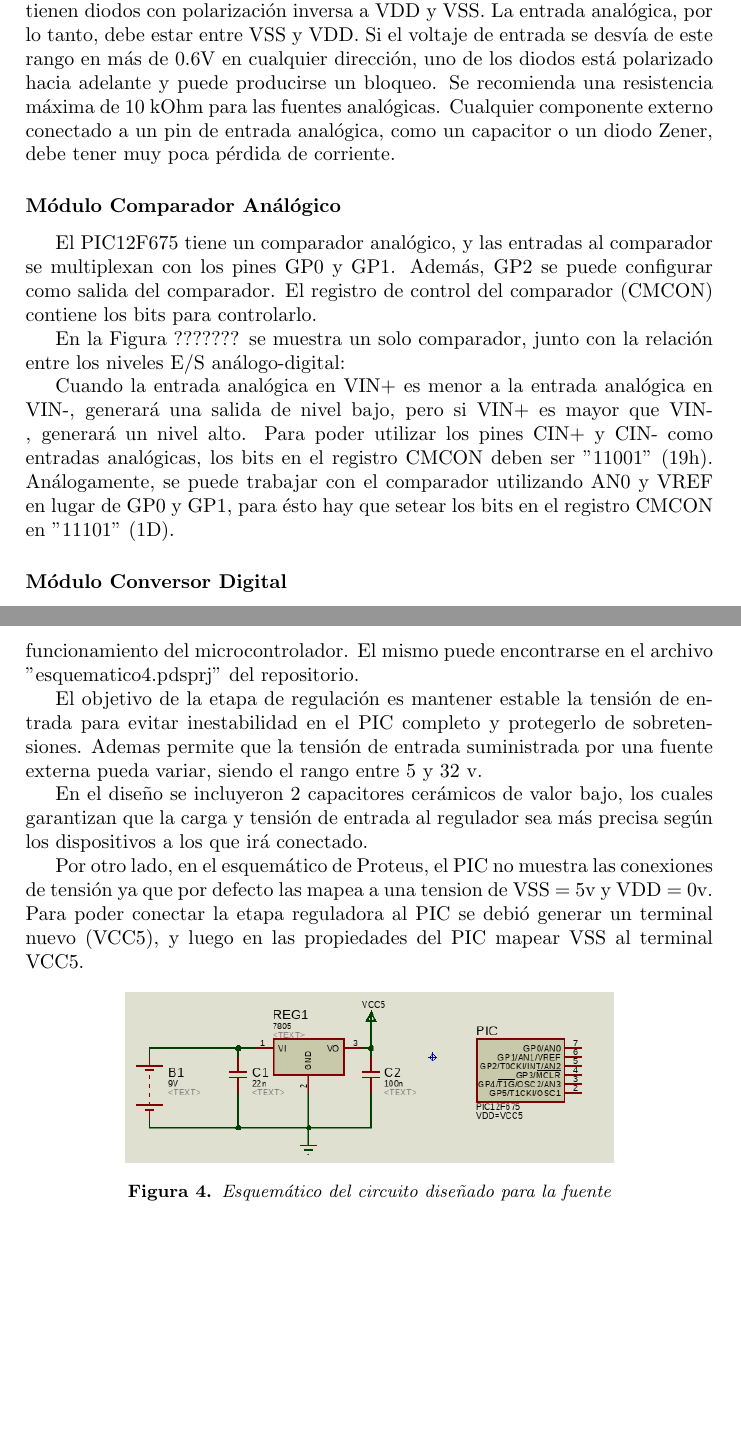
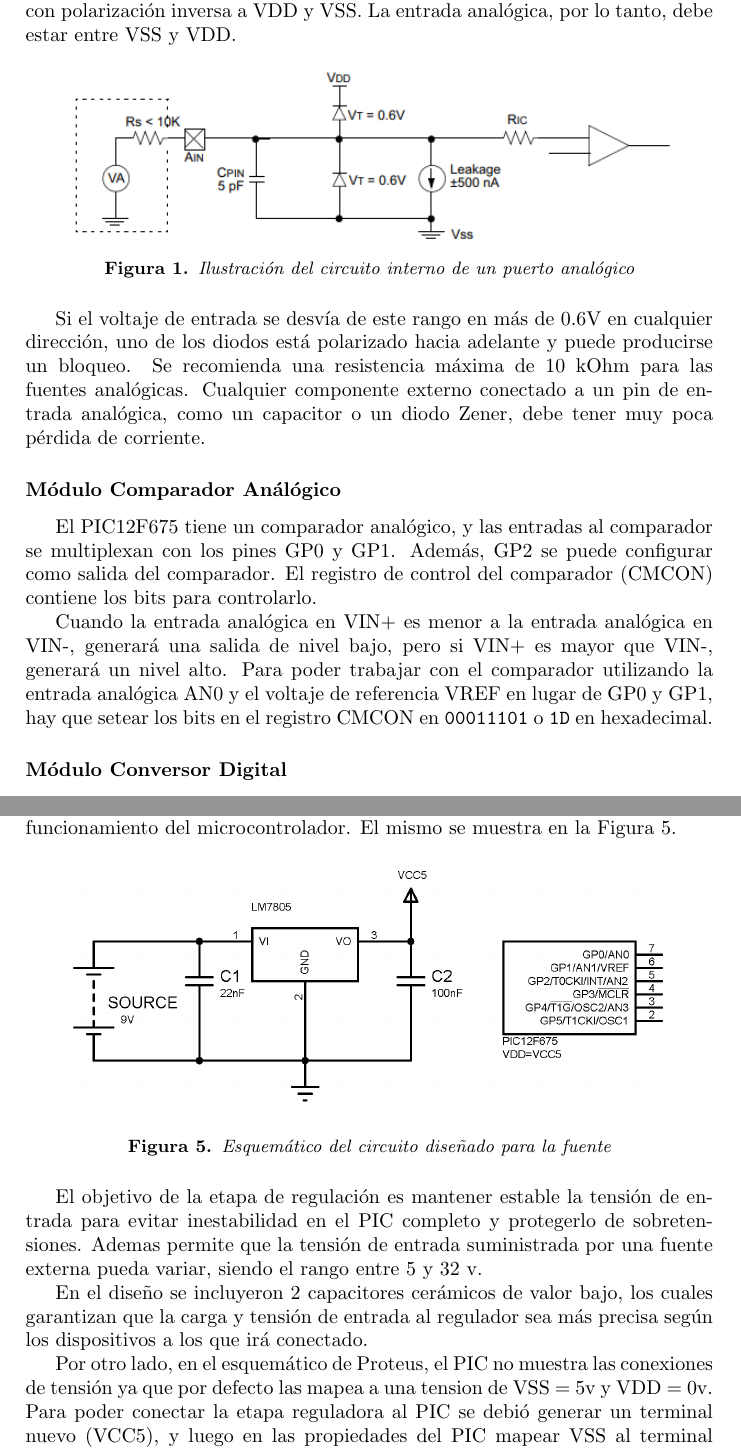
Before and after one commit to HeraclitoDeEfeso/LaboratorioMicro2020, a LaTeX paper (TP2/doc/informe.tex): two parts of pages 2 and 7 of 9 before the commit and two parts of pages 2 and 7 of 10 after it, joined at a grey line, cut so that both start at the same text, the shorter picture padded with empty space. Compiled offline with pdfLaTeX.

Commit message:
Agrego figuras. Corrijo nombres de archivo

```diff
--- a/TP2/doc/informe.tex
+++ b/TP2/doc/informe.tex
@@ -87,14 +87,20 @@ labelfont=bf,textfont=it}
 
 \subsection*{Características de los Puertos Analógicos}
 
-En la Figura ?????? se muestra un circuito simplificado para una
-entrada analógica. Como los pines analógicos están conectados
-a una salida digital, tienen diodos con polarización inversa a VDD y VSS.
-La entrada analógica, por lo tanto, debe estar entre VSS y VDD.
+En la Figura \ref{fig:analog-pin} se muestra un circuito simplificado
+para una entrada analógica. Como los pines analógicos están conectados
+a una salida digital, tienen diodos con polarización inversa a VDD y
+VSS. La entrada analógica, por lo tanto, debe estar entre VSS y VDD.
+
+\begin{figure}[h]\centering
+    \includegraphics[height=3cm]{informefig4.png}
+    \caption{Ilustración del circuito interno de un puerto analógico}
+    \label{fig:analog-pin}
+\end{figure}
+
 Si el voltaje de entrada se desvía de este rango en más de 0.6V
 en cualquier dirección, uno de los diodos está polarizado hacia adelante
-y puede producirse un bloqueo.
-Se recomienda una resistencia máxima de 10 kOhm para las fuentes analógicas.
+y puede producirse un bloqueo. Se recomienda una resistencia máxima de 10 kOhm para las fuentes analógicas.
 Cualquier componente externo conectado a un pin de entrada analógica,
 como un capacitor o un diodo Zener, debe tener muy poca pérdida de corriente.
 
@@ -106,27 +112,24 @@ Además, GP2 se puede configurar como salida del comparador.
 El registro de control del comparador (CMCON) contiene
 los bits para controlarlo.
 
-En la Figura ??????? se muestra un solo comparador, junto con
-la relación entre los niveles E/S análogo-digital:
-
 Cuando la entrada analógica en VIN+ es menor a la entrada
 analógica en VIN-, generará una salida de nivel bajo, pero si VIN+
 es mayor que VIN-, generará un nivel alto.
-Para poder utilizar los pines CIN+ y CIN- como entradas analógicas,
-los bits en el registro CMCON deben ser "11001" (19h).
-Análogamente, se puede trabajar con el comparador
-utilizando AN0 y VREF en lugar de GP0 y GP1, para ésto
-hay que setear los bits en el registro CMCON en "11101" (1D).
+Para poder trabajar con el comparador
+utilizando la entrada analógica AN0 y el voltaje de referencia VREF
+en lugar de GP0 y GP1, hay que setear los bits en el registro CMCON
+en {\ttfamily 00011101} o {\ttfamily 1D} en hexadecimal.
 
 \subsubsection*{Módulo Conversor Digital}
 
-Este módulo maneja un formato de conversión de 10 bits. Para el control,
-hay 2 registros disponibles para controlar las funcionalidades
-del módulo de conversión analog-to-digital.
-Además, este módulo se maneja a través de los "bit-comparator" analógicos
-ANSEL (de 0 a 3) y los bits del TRISIO que controlan el funcionamiento
-de los pines del mismo (normalmente se utiliza para configurarlo en OUTPUT),
-y análogamente seteamos el bit ANS correspondiente para deshabilitar el INPUT buffer.
+Este módulo maneja un formato de conversión de 10 bits. Para el
+control, hay 2 registros disponibles para controlar las
+funcionalidades del módulo de conversión analog-to-digital. Además,
+este módulo se maneja a través de los "bit-comparator" analógicos
+ANSEL (de 0 a 3) y los bits del TRISIO que controlan el
+funcionamiento de los pines del mismo (normalmente se utiliza para
+configurarlo en OUTPUT), y análogamente seteamos el bit ANS
+correspondiente para deshabilitar el INPUT buffer.
 
 \subsection*{Tecnologías CMOS y TTL}
 % Fijarse que este tiene * para que no se numere.
@@ -387,10 +390,17 @@ integrado junto con el código ejecutable.
     puertos de salida inicializados en cero (línea 18).
 
     \subsection{Diseño de fuente reguladora}
+
     En este ejercicio se realizo la etapa de regulación de una fuente con el
     regulador 7805 para estabilizar la tension de entrada a los 5V necesarios para el
-    funcionamiento del microcontrolador. El mismo puede encontrarse en el
-    archivo "esquematico4.pdsprj" del repositorio.
+    funcionamiento del microcontrolador. El mismo se muestra en la Figura
+    \ref{fig:regulador}.
+
+    \begin{figure}[h]\centering
+        \includegraphics[height=4.5cm]{esquematico3.png}
+        \caption{Esquemático del circuito diseñado para la fuente}
+        \label{fig:regulador}
+    \end{figure}
 
     El objetivo de la etapa de regulación es mantener estable la tensión de entrada
     para evitar inestabilidad en el PIC completo y protegerlo de sobretensiones. Ademas permite
@@ -402,15 +412,6 @@ integrado junto con el código ejecutable.
     Por otro lado, en el esquemático de Proteus, el PIC no muestra las conexiones de tensión ya que por defecto
     las mapea a una tension de VSS = 5v y VDD = 0v. Para poder conectar la etapa reguladora al PIC se debió
     generar un terminal nuevo (VCC5), y luego en las propiedades del PIC mapear VSS al terminal VCC5.
-
-    \begin{figure}[h]\centering
-    % La opcion `[h]` es para "here", pero puede cagarse en eso.
-    % No usar "la imagen que sigue" sino la referencia.
-        \includegraphics[height=3cm]{esquematico4.png}
-        \caption{Esquemático del circuito diseñado para la fuente}
-    \end{figure}
-
-
 
 \end{ejercicios}
 
```
Also changed, not shown: TP2/doc/esquematico3.png (added), TP2/doc/informefig3.png, 7 other files.
